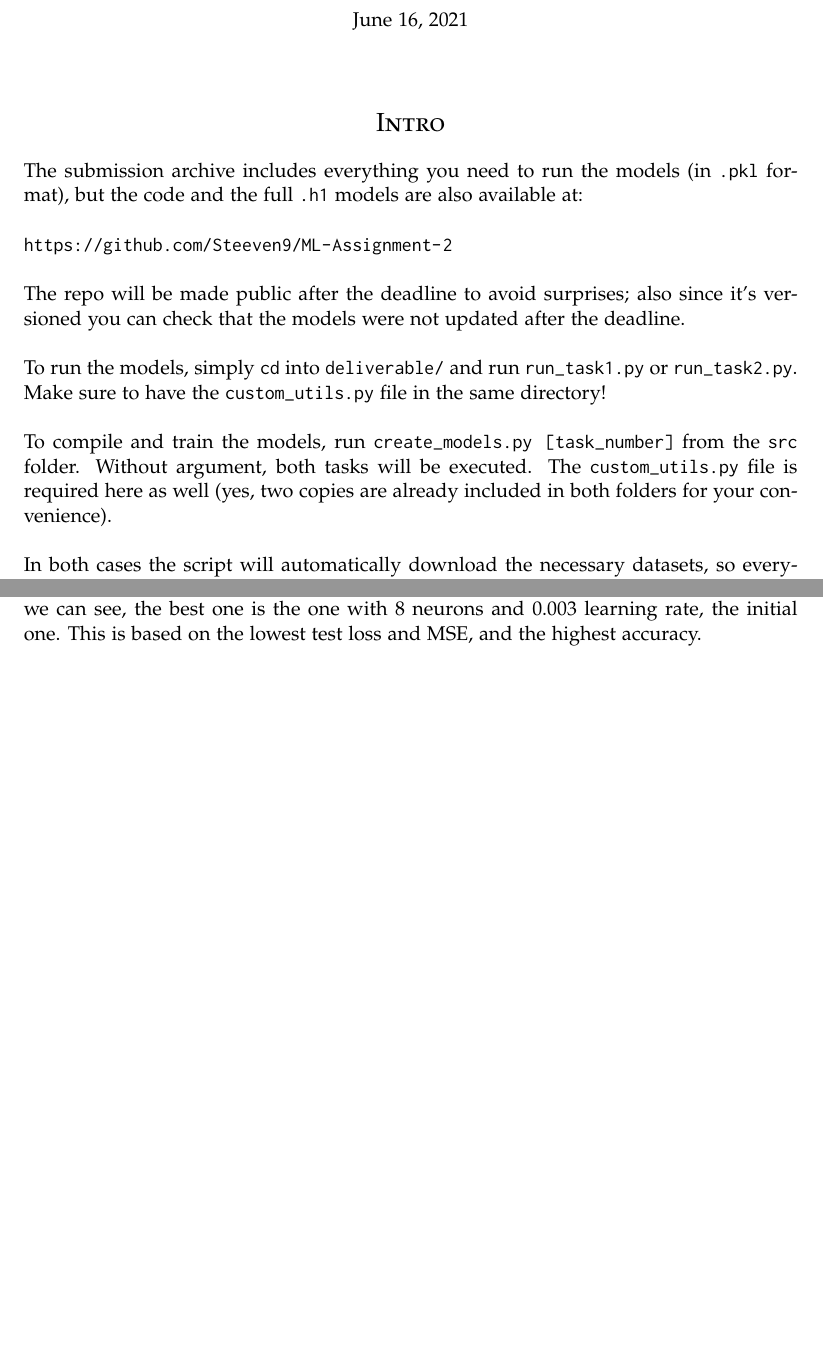
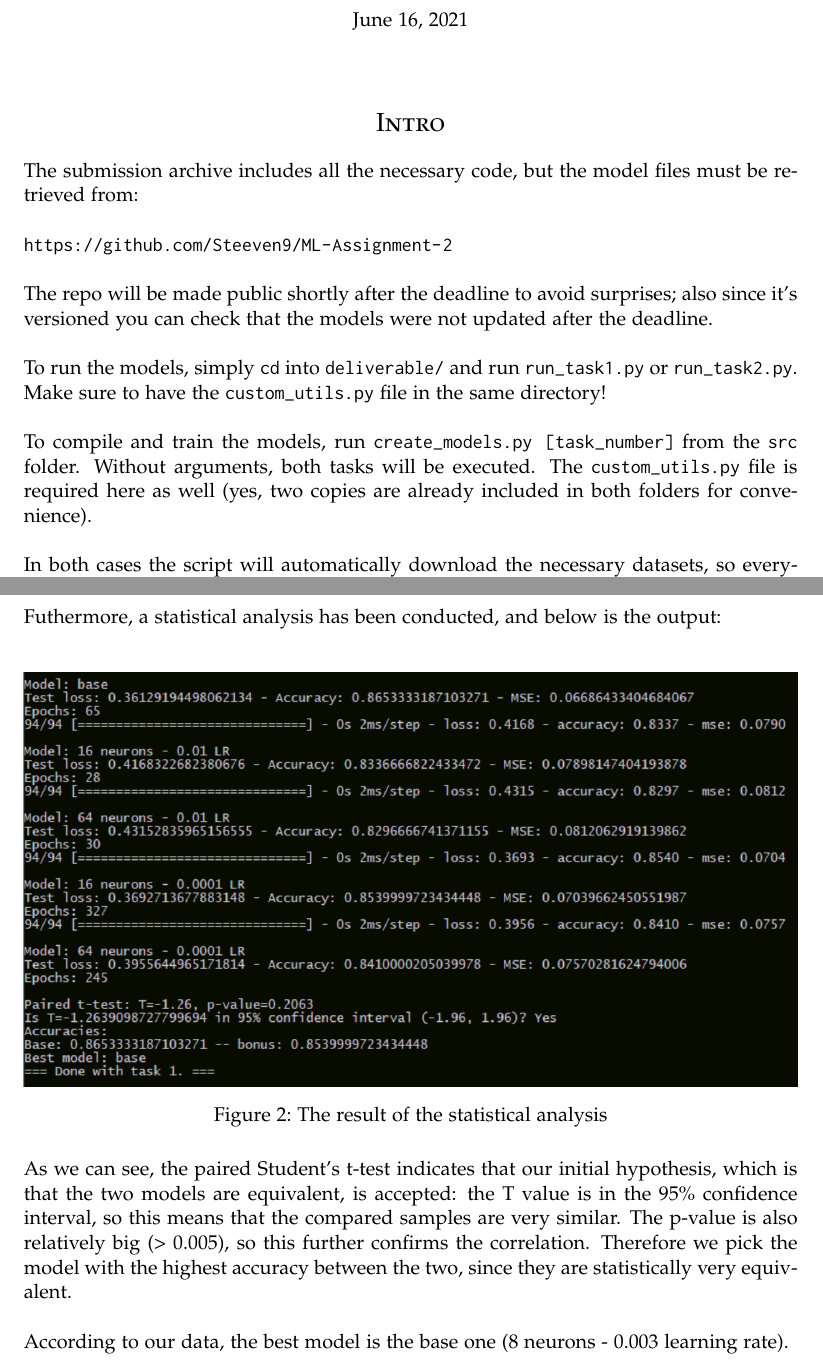
Before and after one commit to Steeven9/ML-Assignment-2, a LaTeX document (report_Taillefert_Stefano.tex): two parts of pages 1 and 2 of 5 before the commit and two parts of pages 1 and 3 of 6 after it, joined at a grey line, cut so that both start at the same text, the shorter picture padded with empty space. Compiled offline with pdfLaTeX.

Commit message:
Update report and model 1

```diff
--- a/report_Taillefert_Stefano.tex
+++ b/report_Taillefert_Stefano.tex
@@ -91,15 +91,15 @@
 
 \section*{Intro}
 
-	The submission archive includes everything you need to run the models (in \texttt{.pkl} format), but the code and the full \texttt{.h1} models are also available at:\\
+	The submission archive includes all the necessary code, but the model files must be retrieved from:\\
 
 	\url{https://github.com/Steeven9/ML-Assignment-2}\\
 
-	The repo will be made public after the deadline to avoid surprises; also since it's versioned you can check that the models were not updated after the deadline.\\
+	The repo will be made public shortly after the deadline to avoid surprises; also since it's versioned you can check that the models were not updated after the deadline.\\
 
 	To run the models, simply \texttt{cd} into \texttt{deliverable/} and run \texttt{run\_task1.py} or \texttt{run\_task2.py}. Make sure to have the \texttt{custom\_utils.py} file in the same directory!\\
 
-	To compile and train the models, run \texttt{create\_models.py [task\_number]} from the \texttt{src} folder. Without argument, both tasks will be executed. The \texttt{custom\_utils.py} file is required here as well (yes, two copies are already included in both folders for your convenience).\\
+	To compile and train the models, run \texttt{create\_models.py [task\_number]} from the \texttt{src} folder. Without arguments, both tasks will be executed. The \texttt{custom\_utils.py} file is required here as well (yes, two copies are already included in both folders for convenience).\\
 
 	In both cases the script will automatically download the necessary datasets, so everything should work out of the box on first try. Hopefully.
 
@@ -135,8 +135,26 @@
 		\end{tabular}
 	\end{table}
 
-	All five models have been trained and evaluated in sequence on the same dataset. As we can see, the best one is the one with 8 neurons and 0.003 learning rate, the initial one.
-	This is based on the lowest test loss and MSE, and the highest accuracy.
+	All five models have been trained and evaluated in sequence on the same dataset.\\
+
+	\newpage
+	Futhermore, a statistical analysis has been conducted, and below is the output:\\
+
+	\begin{figure}[H]
+		\centering
+		\includegraphics[width=\textwidth]{src/result.png}
+		\caption{The result of the statistical analysis}
+		\label{fig:result}
+	\end{figure}
+
+	As we can see, the paired Student's t-test indicates that our initial hypothesis,
+	which is that the two models are equivalent, is accepted: the T value is in the
+	95\% confidence interval, so this means that the compared samples are very similar.
+	The p-value is also relatively big (> 0.005), so this further confirms the correlation.
+	Therefore we pick the model with the highest accuracy between the two, since they
+	are statistically very equivalent.\\
+
+	According to our data, the best model is the base one (8 neurons - 0.003 learning rate).
 
 
 \newpage
```
Also changed, not shown: report_Taillefert_Stefano.pdf, src/plot_task1.png, src/result.png (added), report_Taillefert_Stefano.tex (12 more changed lines), 2 other files.
